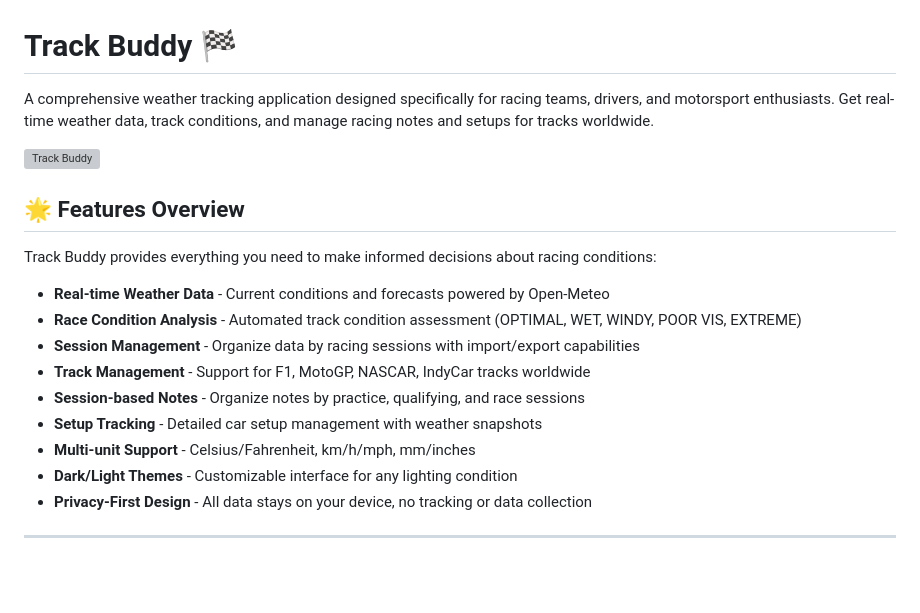
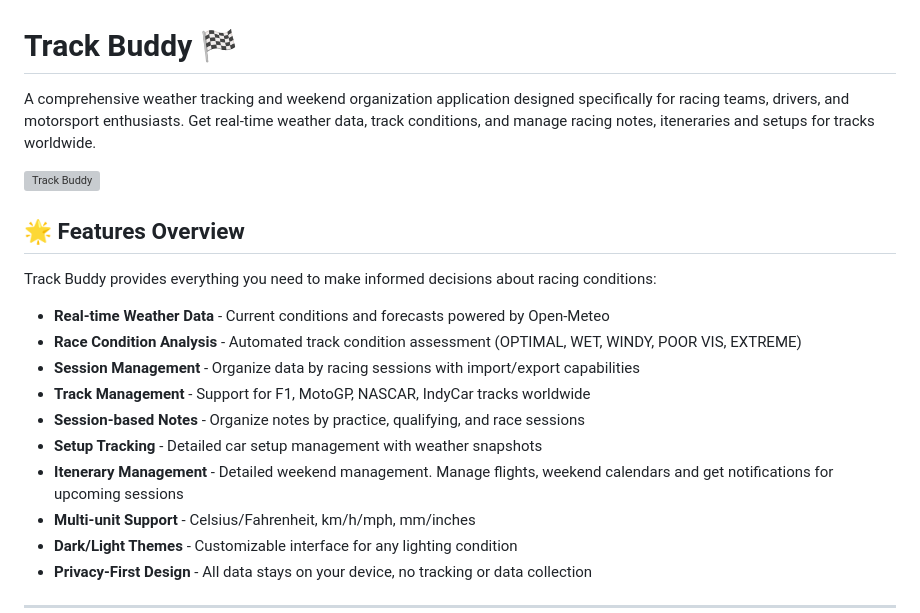
Before and after one commit to DOlivertech/track-buddy, a Markdown page: README.md, the part around the change. Rendered like a GitHub page; blank space fills up the shorter version; grey boxes are pictures that could not be loaded.

```diff
--- a/README.md
+++ b/README.md
@@ -1,6 +1,6 @@
 # Track Buddy 🏁
 
-A comprehensive weather tracking application designed specifically for racing teams, drivers, and motorsport enthusiasts. Get real-time weather data, track conditions, and manage racing notes and setups for tracks worldwide.
+A comprehensive weather tracking and weekend organization application designed specifically for racing teams, drivers, and motorsport enthusiasts. Get real-time weather data, track conditions, and manage racing notes, iteneraries and setups for tracks worldwide.
 
 ![Track Buddy](https://images.pexels.com/photos/358220/pexels-photo-358220.jpeg?auto=compress&cs=tinysrgb&w=1200&h=400&fit=crop)
 
@@ -14,6 +14,7 @@ Track Buddy provides everything you need to make informed decisions about racing
 - **Track Management** - Support for F1, MotoGP, NASCAR, IndyCar tracks worldwide
 - **Session-based Notes** - Organize notes by practice, qualifying, and race sessions
 - **Setup Tracking** - Detailed car setup management with weather snapshots
+- **Itenerary Management** - Detailed weekend management. Manage flights, weekend calendars and get notifications for upcoming sessions
 - **Multi-unit Support** - Celsius/Fahrenheit, km/h/mph, mm/inches
 - **Dark/Light Themes** - Customizable interface for any lighting condition
 - **Privacy-First Design** - All data stays on your device, no tracking or data collection
```
